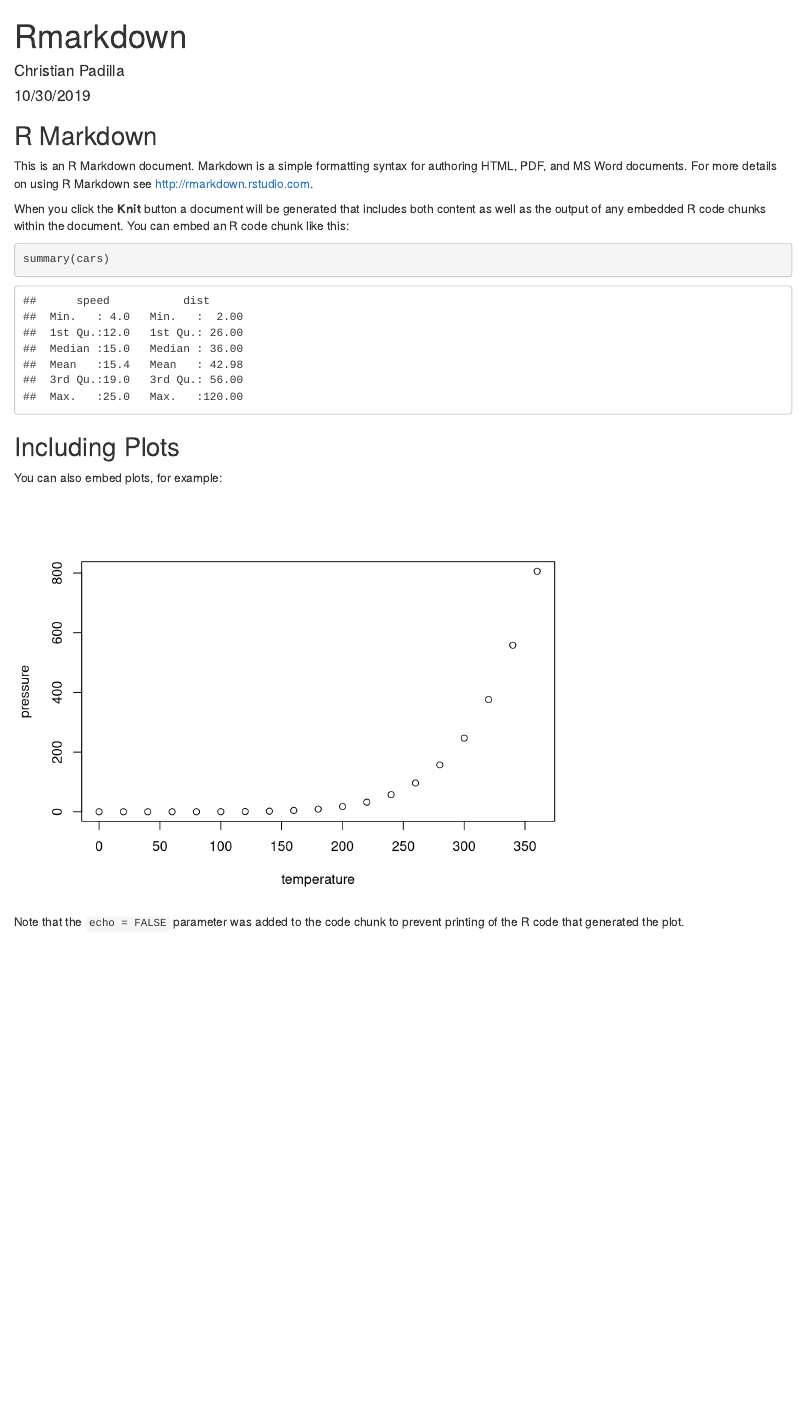
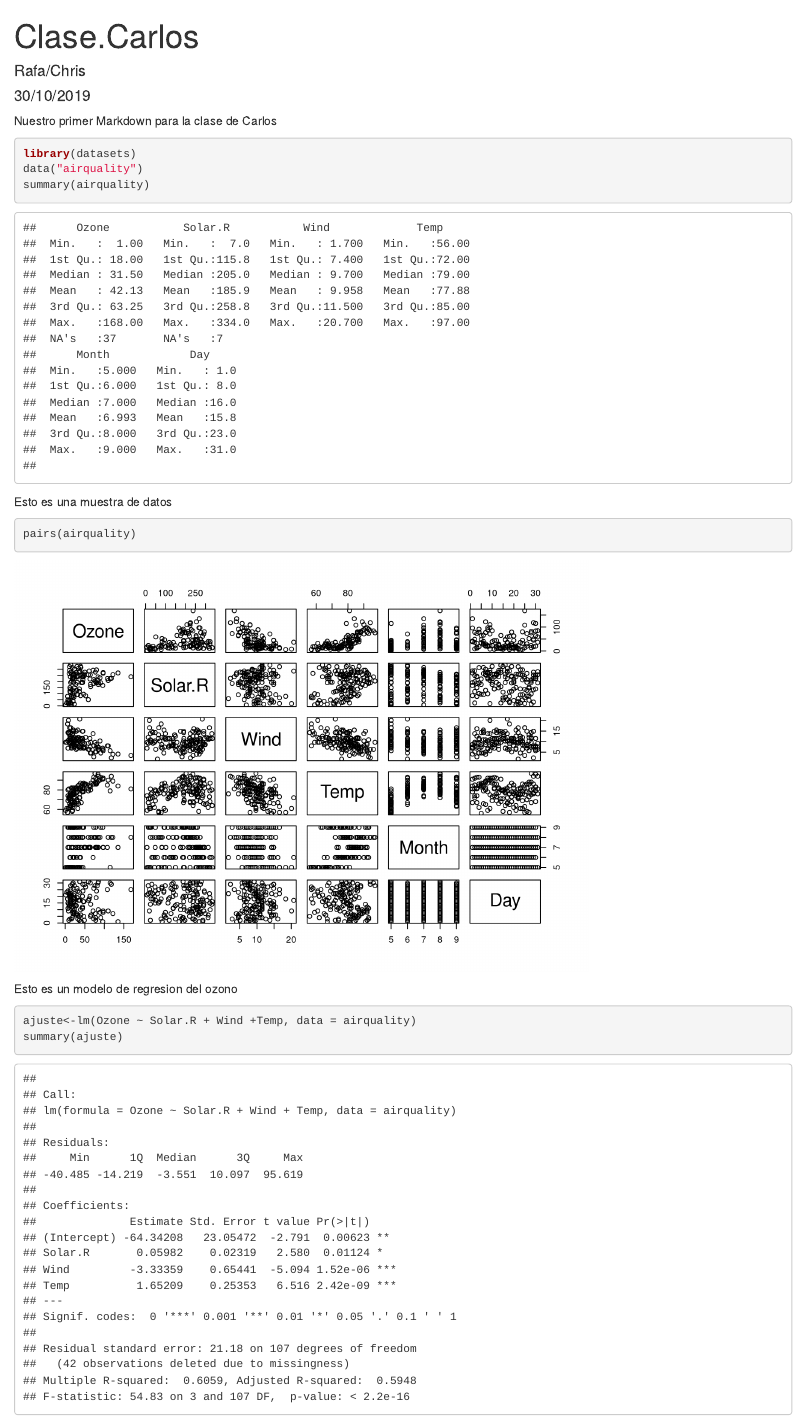
Before and after one commit to cvpalim/Trabajoclase, an R Markdown document (Rmarkdown.Rmd): the page in a window 1100 px wide, from its top. Rendered offline with R 4.5, knitr and Pandoc, with nearby package versions.

Commit message:
Update Rmarkdown.Rmd

````diff
--- a/Rmarkdown.Rmd
+++ b/Rmarkdown.Rmd
@@ -1,30 +1,24 @@
 ---
-title: "Rmarkdown"
-author: "Christian Padilla"
-date: "10/30/2019"
+title: "Clase.Carlos"
+author: "Rafa/Chris"
+date: "30/10/2019"
 output: html_document
 ---
 
-```{r setup, include=FALSE}
-knitr::opts_chunk$set(echo = TRUE)
+Nuestro primer Markdown para la clase de Carlos
+```{r}
+library(datasets)
+data("airquality")
+summary(airquality)
 ```
 
-## R Markdown
-
-This is an R Markdown document. Markdown is a simple formatting syntax for authoring HTML, PDF, and MS Word documents. For more details on using R Markdown see <http://rmarkdown.rstudio.com>.
-
-When you click the **Knit** button a document will be generated that includes both content as well as the output of any embedded R code chunks within the document. You can embed an R code chunk like this:
-
-```{r cars}
-summary(cars)
+Esto es una muestra de datos
+```{r}
+pairs(airquality)
 ```
 
-## Including Plots
-
-You can also embed plots, for example:
-
-```{r pressure, echo=FALSE}
-plot(pressure)
+Esto es un modelo de regresion del ozono
+```{r}
+ajuste<-lm(Ozone ~ Solar.R + Wind +Temp, data = airquality)
+summary(ajuste)
 ```
-
-Note that the `echo = FALSE` parameter was added to the code chunk to prevent printing of the R code that generated the plot.
````
